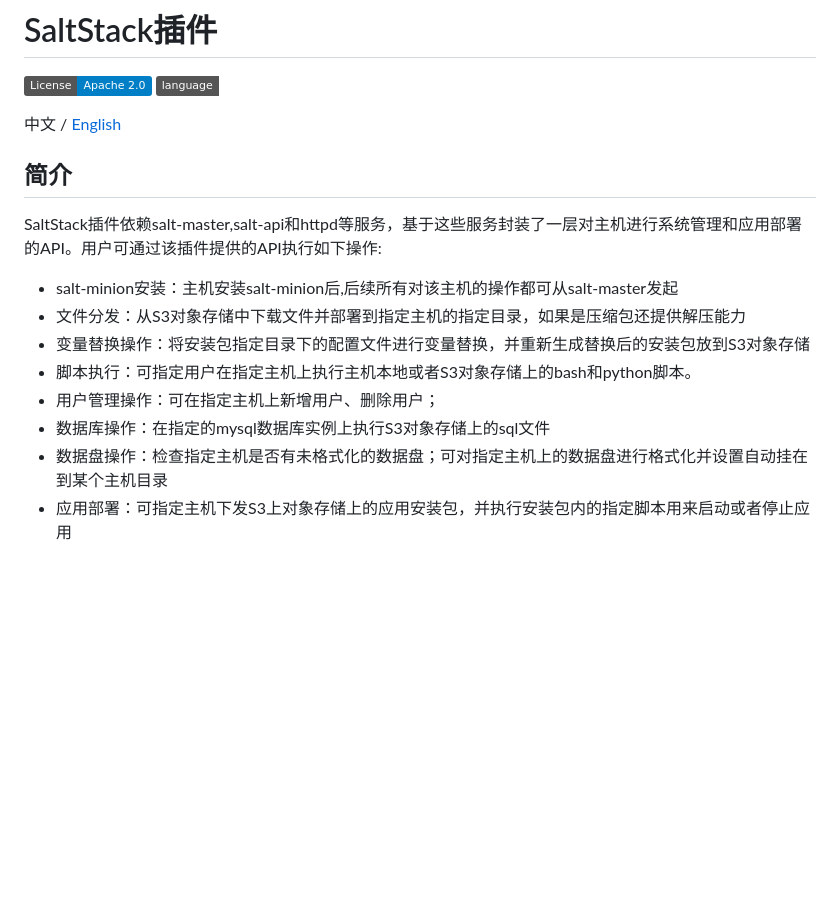
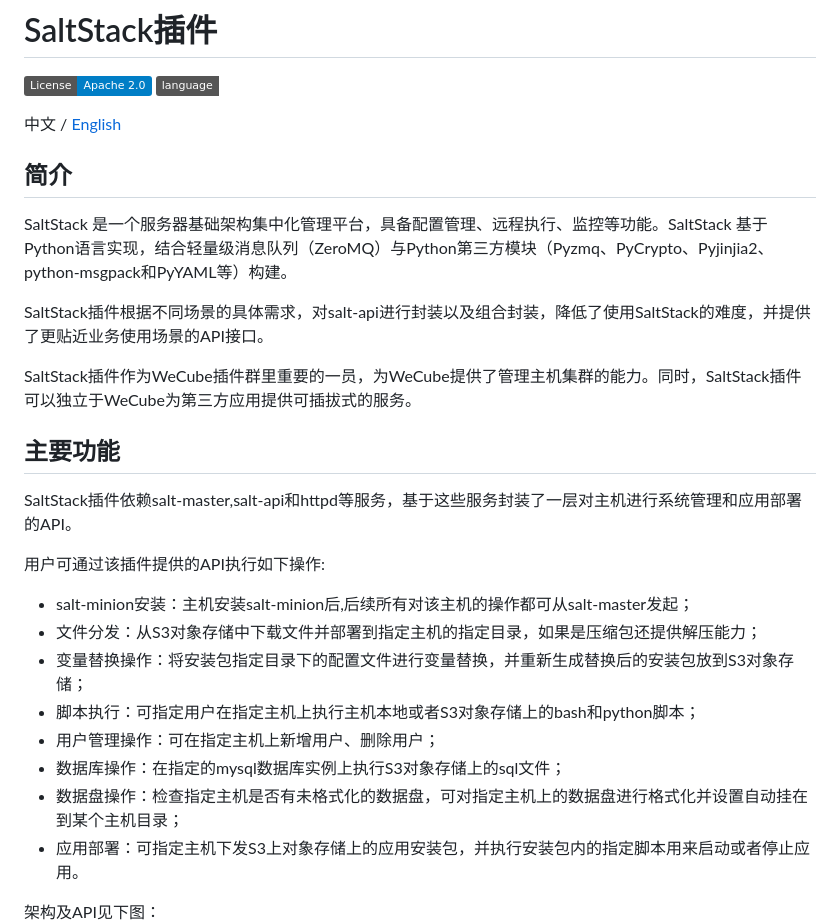
Before and after one commit to WeBankPartners/wecube-plugins-saltstack, a Markdown page: README.md, the part around the change printed below. GitHub-like rendering; badges without logos; blank space fills up the shorter version.

Commit message:
update readme and readme_en

```diff
--- a/README.md
+++ b/README.md
@@ -4,17 +4,29 @@
 
 中文 / [English](README_EN.md)
 
+
 ## 简介
-SaltStack插件依赖salt-master,salt-api和httpd等服务，基于这些服务封装了一层对主机进行系统管理和应用部署的API。用户可通过该插件提供的API执行如下操作:
-- salt-minion安装：主机安装salt-minion后,后续所有对该主机的操作都可从salt-master发起
-- 文件分发：从S3对象存储中下载文件并部署到指定主机的指定目录，如果是压缩包还提供解压能力
-- 变量替换操作：将安装包指定目录下的配置文件进行变量替换，并重新生成替换后的安装包放到S3对象存储
-- 脚本执行：可指定用户在指定主机上执行主机本地或者S3对象存储上的bash和python脚本。
-- 用户管理操作：可在指定主机上新增用户、删除用户；
-- 数据库操作：在指定的mysql数据库实例上执行S3对象存储上的sql文件
-- 数据盘操作：检查指定主机是否有未格式化的数据盘；可对指定主机上的数据盘进行格式化并设置自动挂在到某个主机目录
-- 应用部署：可指定主机下发S3上对象存储上的应用安装包，并执行安装包内的指定脚本用来启动或者停止应用
+SaltStack 是一个服务器基础架构集中化管理平台，具备配置管理、远程执行、监控等功能。SaltStack 基于Python语言实现，结合轻量级消息队列（ZeroMQ）与Python第三方模块（Pyzmq、PyCrypto、Pyjinjia2、python-msgpack和PyYAML等）构建。
+
+SaltStack插件根据不同场景的具体需求，对salt-api进行封装以及组合封装，降低了使用SaltStack的难度，并提供了更贴近业务使用场景的API接口。
+
+SaltStack插件作为WeCube插件群里重要的一员，为WeCube提供了管理主机集群的能力。同时，SaltStack插件可以独立于WeCube为第三方应用提供可插拔式的服务。
 
 
+## 主要功能
+SaltStack插件依赖salt-master,salt-api和httpd等服务，基于这些服务封装了一层对主机进行系统管理和应用部署的API。
+
+用户可通过该插件提供的API执行如下操作:
+
+- salt-minion安装：主机安装salt-minion后,后续所有对该主机的操作都可从salt-master发起；
+- 文件分发：从S3对象存储中下载文件并部署到指定主机的指定目录，如果是压缩包还提供解压能力；
+- 变量替换操作：将安装包指定目录下的配置文件进行变量替换，并重新生成替换后的安装包放到S3对象存储；
+- 脚本执行：可指定用户在指定主机上执行主机本地或者S3对象存储上的bash和python脚本；
+- 用户管理操作：可在指定主机上新增用户、删除用户；
+- 数据库操作：在指定的mysql数据库实例上执行S3对象存储上的sql文件；
+- 数据盘操作：检查指定主机是否有未格式化的数据盘，可对指定主机上的数据盘进行格式化并设置自动挂在到某个主机目录；
+- 应用部署：可指定主机下发S3上对象存储上的应用安装包，并执行安装包内的指定脚本用来启动或者停止应用。
+
+架构及API见下图：
 <img src="./docs/images/architectrue.png" />
 
```
Also changed, not shown: other parts of README.md (+20 -12 lines), docs/images/wecube_qr_code.png (added), 1 other file.
